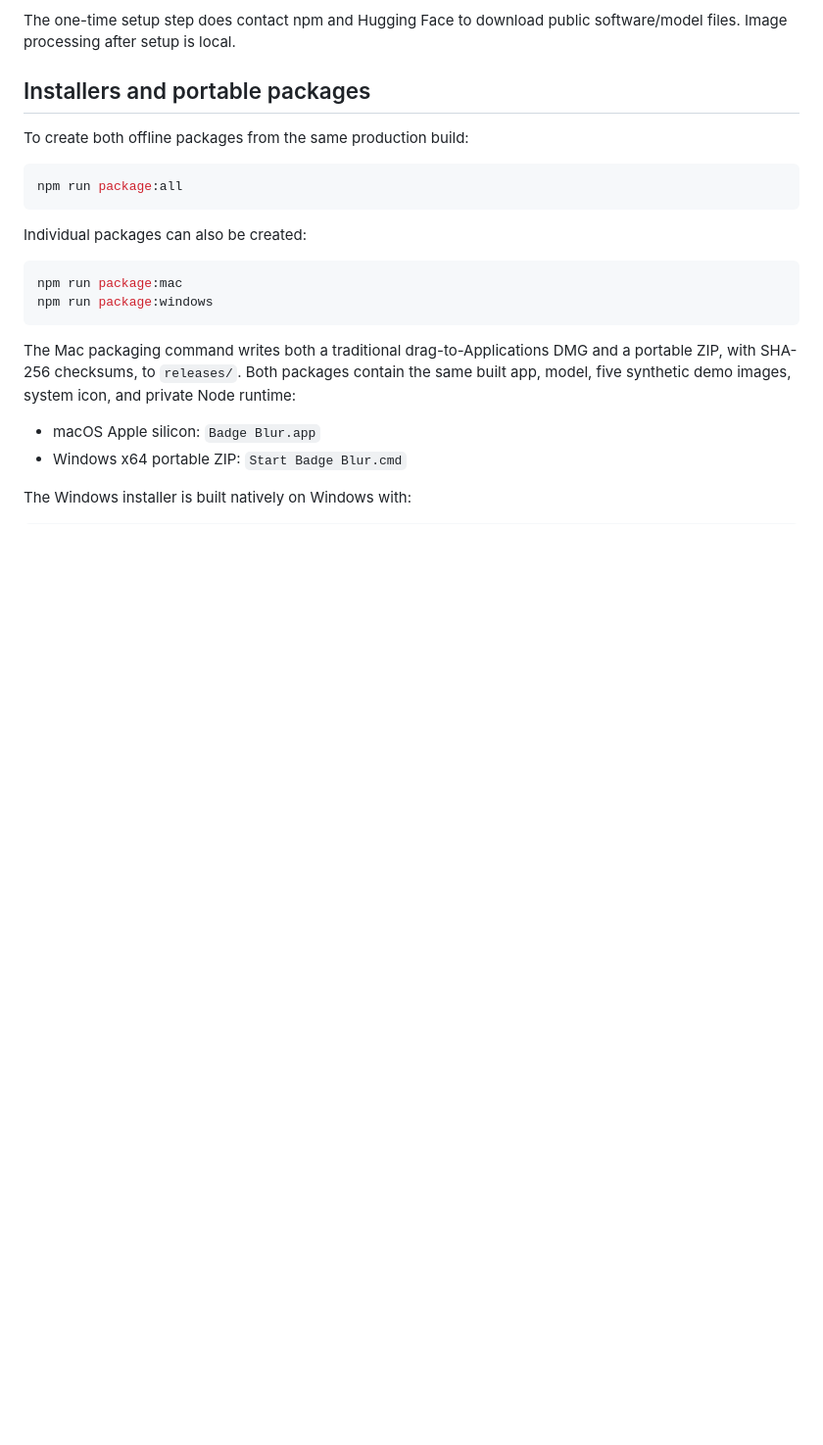
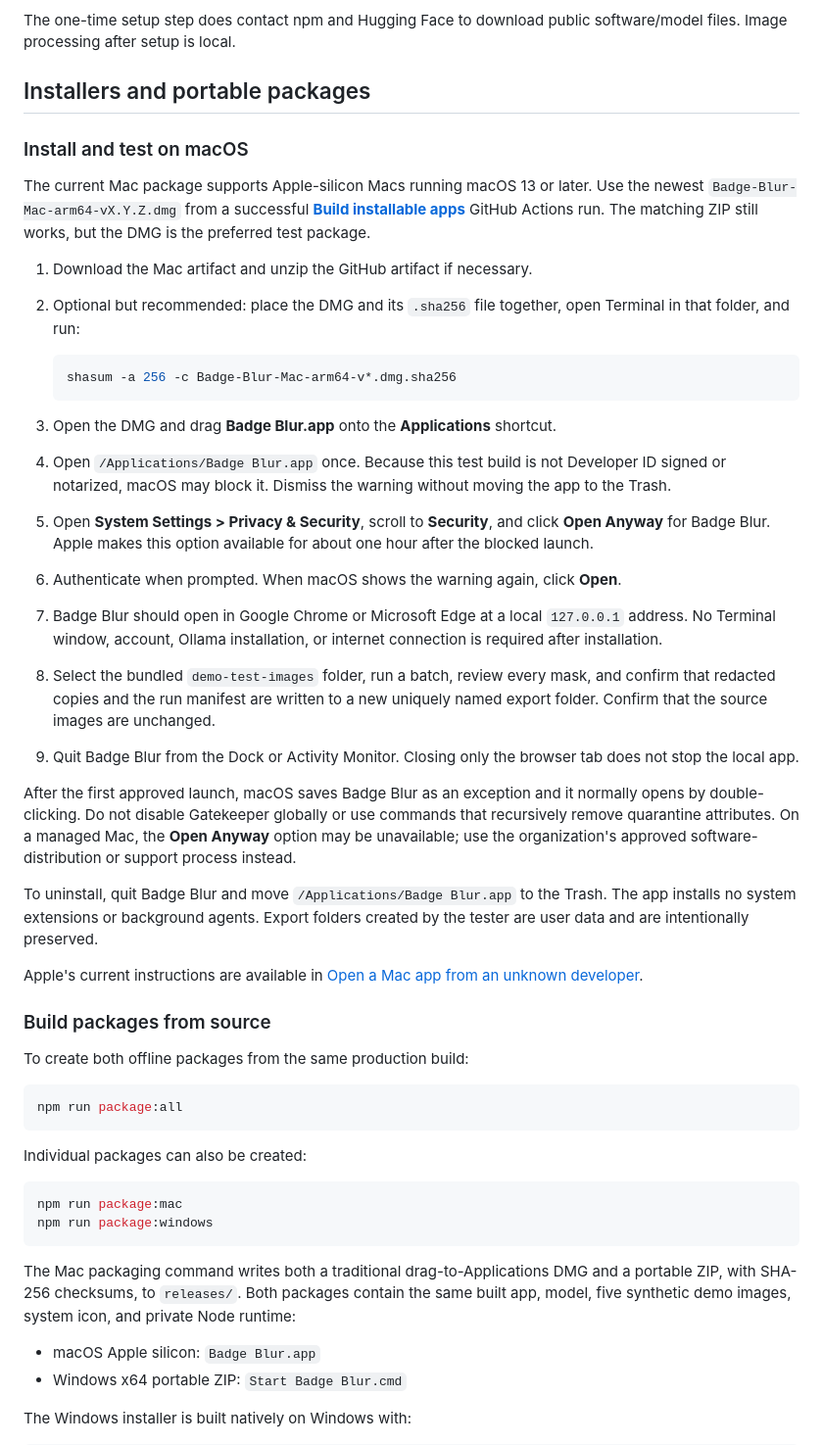
Before and after one commit to adammalin/Badge-Blur, a Markdown page: README.md, the part around the change. Shown at 98% size. GitHub-like rendering; blank space fills up the shorter version.

Commit message:
Document Mac installation and testing

````diff
--- a/README.md
+++ b/README.md
@@ -163,6 +163,57 @@ software/model files. Image processing after setup is local.
 
 ## Installers and portable packages
 
+### Install and test on macOS
+
+The current Mac package supports Apple-silicon Macs running macOS 13 or later.
+Use the newest `Badge-Blur-Mac-arm64-vX.Y.Z.dmg` from a successful
+[**Build installable apps**](https://github.com/adammalin/Badge-Blur/actions/workflows/build-installers.yml)
+GitHub Actions run. The matching ZIP still works, but the DMG is the preferred
+test package.
+
+1. Download the Mac artifact and unzip the GitHub artifact if necessary.
+2. Optional but recommended: place the DMG and its `.sha256` file together,
+   open Terminal in that folder, and run:
+
+   ```bash
+   shasum -a 256 -c Badge-Blur-Mac-arm64-v*.dmg.sha256
+   ```
+
+3. Open the DMG and drag **Badge Blur.app** onto the **Applications**
+   shortcut.
+4. Open `/Applications/Badge Blur.app` once. Because this test build is not
+   Developer ID signed or notarized, macOS may block it. Dismiss the warning
+   without moving the app to the Trash.
+5. Open **System Settings > Privacy & Security**, scroll to **Security**, and
+   click **Open Anyway** for Badge Blur. Apple makes this option available for
+   about one hour after the blocked launch.
+6. Authenticate when prompted. When macOS shows the warning again, click
+   **Open**.
+7. Badge Blur should open in Google Chrome or Microsoft Edge at a local
+   `127.0.0.1` address. No Terminal window, account, Ollama installation, or
+   internet connection is required after installation.
+8. Select the bundled `demo-test-images` folder, run a batch, review every
+   mask, and confirm that redacted copies and the run manifest are written to
+   a new uniquely named export folder. Confirm that the source images are
+   unchanged.
+9. Quit Badge Blur from the Dock or Activity Monitor. Closing only the browser
+   tab does not stop the local app.
+
+After the first approved launch, macOS saves Badge Blur as an exception and it
+normally opens by double-clicking. Do not disable Gatekeeper globally or use
+commands that recursively remove quarantine attributes. On a managed Mac, the
+**Open Anyway** option may be unavailable; use the organization's approved
+software-distribution or support process instead.
+
+To uninstall, quit Badge Blur and move `/Applications/Badge Blur.app` to the
+Trash. The app installs no system extensions or background agents. Export
+folders created by the tester are user data and are intentionally preserved.
+
+Apple's current instructions are available in
+[Open a Mac app from an unknown developer](https://support.apple.com/guide/mac-help/open-a-mac-app-from-an-unknown-developer-mh40616/mac).
+
+### Build packages from source
+
 To create both offline packages from the same production build:
 
 ```bash
````
